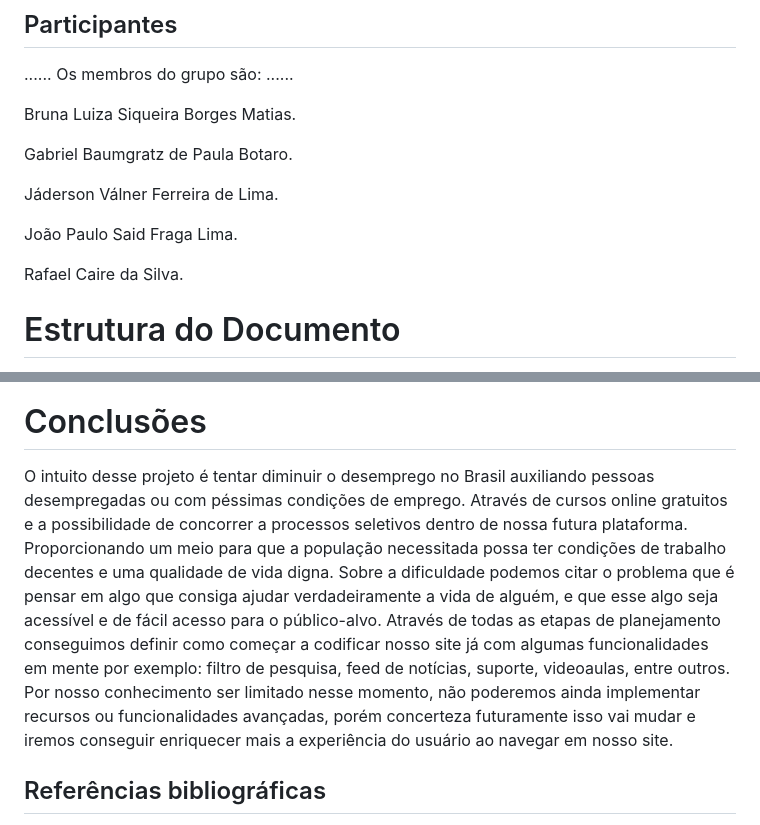
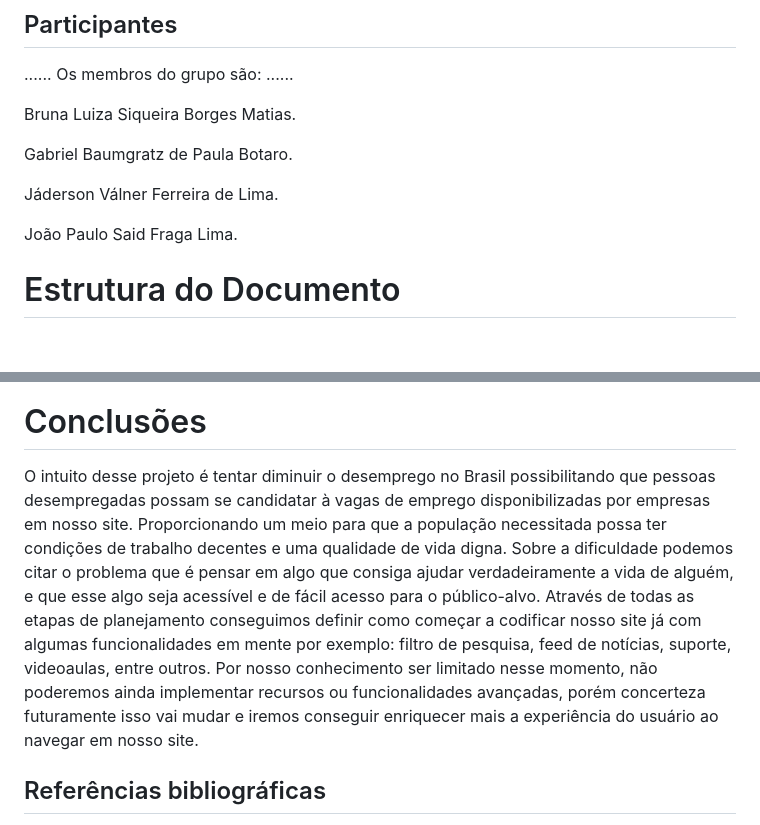
Before and after one commit to ICEI-PUCMinas-PSG-SI-TI/psg-ads-2024-01-tiaw-1854100-grupo-5-brainsforge, a Markdown page: docs/relatorio/Relatorio Tecnico - TEMPLATE.md, 2 parts joined by grey strips. Rendered like a GitHub page; blank space fills up the shorter version.

```diff
--- a/docs/relatorio/Relatorio Tecnico - TEMPLATE.md
+++ b/docs/relatorio/Relatorio Tecnico - TEMPLATE.md
@@ -18,8 +18,6 @@
  Jáderson Válner Ferreira de Lima.
 
  João Paulo Said Fraga Lima.
-
- Rafael Caire da Silva.
 
 # Estrutura do Documento
 
@@ -166,7 +162,7 @@ A tabela que segue apresenta os requisitos funcionais e não-funcionais do proje
 
 # Conclusões
 
-O intuito desse projeto é tentar diminuir o desemprego no Brasil auxiliando pessoas desempregadas ou com péssimas condições de emprego. Através de cursos online gratuitos e a possibilidade de concorrer a processos seletivos dentro de nossa futura plataforma. Proporcionando um meio para que a população necessitada possa ter condições de trabalho decentes e uma qualidade de vida digna. Sobre a dificuldade podemos citar o problema que é pensar em algo que consiga ajudar verdadeiramente a vida de alguém, e que esse algo seja acessível e de fácil acesso para o público-alvo.  Através de todas as etapas de planejamento conseguimos definir como começar a codificar nosso site já com algumas funcionalidades em mente por exemplo: filtro de pesquisa, feed de notícias, suporte, videoaulas, entre outros. Por nosso conhecimento ser limitado nesse momento, não poderemos ainda implementar recursos ou funcionalidades avançadas, porém concerteza futuramente isso vai mudar e iremos conseguir enriquecer mais a experiência do usuário ao navegar em nosso site.
+O intuito desse projeto é tentar diminuir o desemprego no Brasil possibilitando que pessoas desempregadas possam se candidatar à vagas de emprego disponibilizadas por empresas em nosso site. Proporcionando um meio para que a população necessitada possa ter condições de trabalho decentes e uma qualidade de vida digna. Sobre a dificuldade podemos citar o problema que é pensar em algo que consiga ajudar verdadeiramente a vida de alguém, e que esse algo seja acessível e de fácil acesso para o público-alvo. Através de todas as etapas de planejamento conseguimos definir como começar a codificar nosso site já com algumas funcionalidades em mente por exemplo: filtro de pesquisa, feed de notícias, suporte, videoaulas, entre outros. Por nosso conhecimento ser limitado nesse momento, não poderemos ainda implementar recursos ou funcionalidades avançadas, porém concerteza futuramente isso vai mudar e iremos conseguir enriquecer mais a experiência do usuário ao navegar em nosso site.
 
 ## Referências bibliográficas
 
```
Also changed, not shown: other parts of docs/relatorio/Relatorio Tecnico - TEMPLATE.md (+12 -14 lines).
